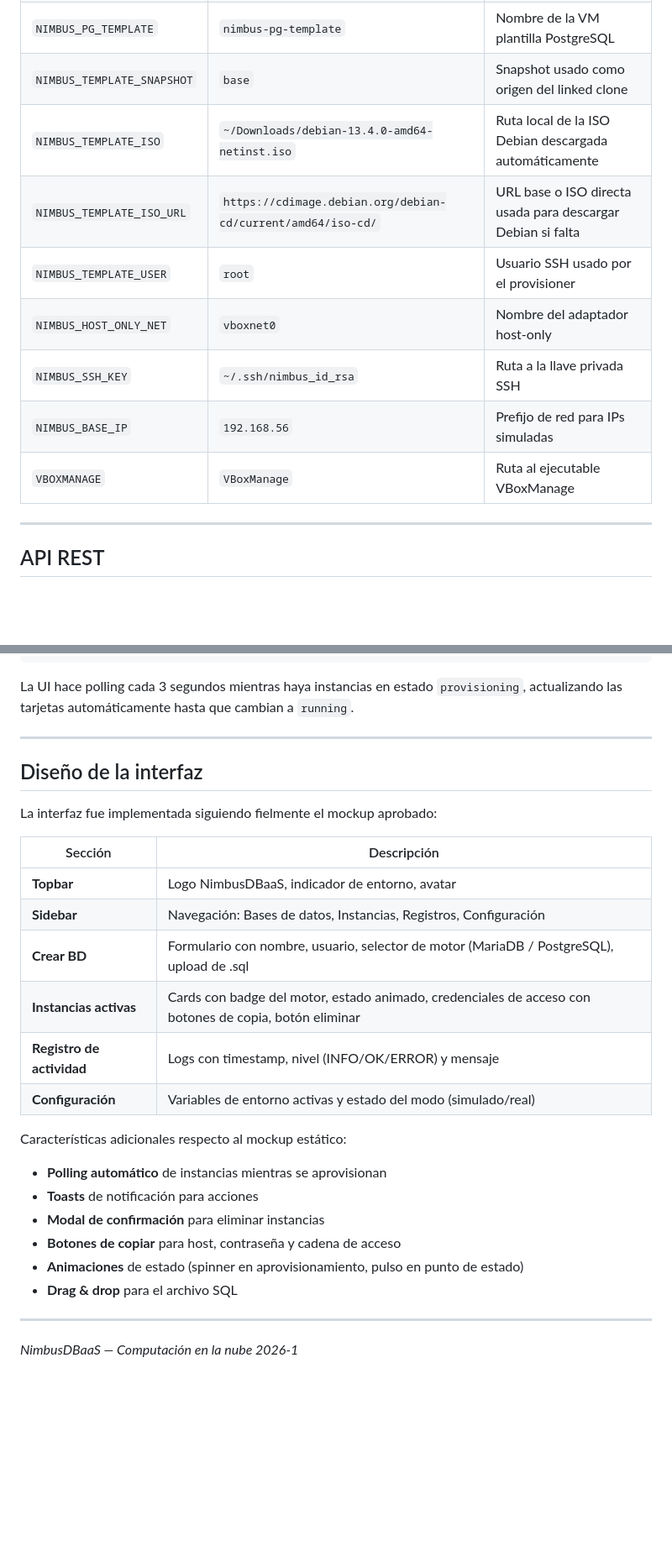
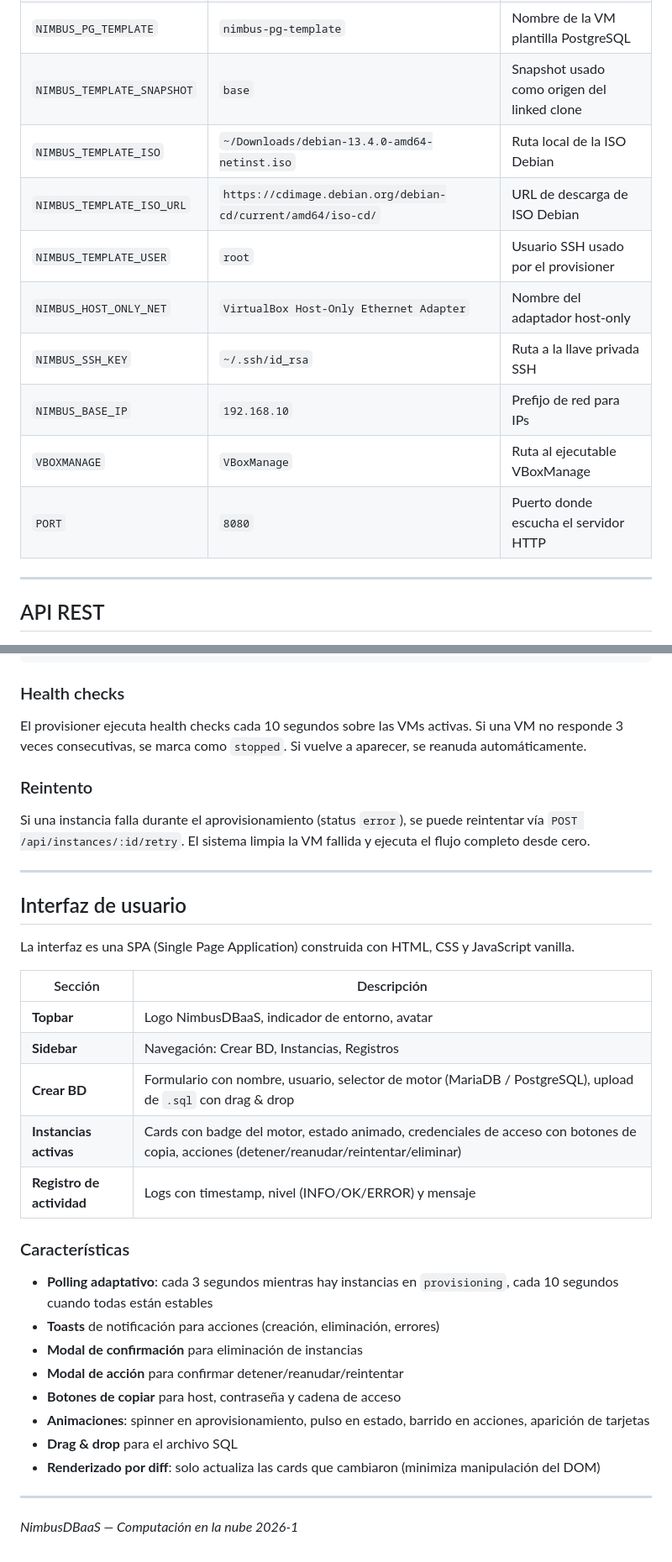
Before and after one commit to JhonyAlexanderPerea/NimbusDBaaS, a Markdown page: README.md, 2 parts joined by grey strips. Shown at 84% size. Drawn GitHub-style; blank space fills up the shorter version.

````diff
--- a/README.md
+++ b/README.md
@@ -242,13 +236,14 @@ VBoxManage controlvm nimbus-pg-template poweroff
 | `NIMBUS_MARIADB_TEMPLATE` | `nimbus-mariadb-template` | Nombre de la VM plantilla MariaDB |
 | `NIMBUS_PG_TEMPLATE` | `nimbus-pg-template` | Nombre de la VM plantilla PostgreSQL |
 | `NIMBUS_TEMPLATE_SNAPSHOT` | `base` | Snapshot usado como origen del linked clone |
-| `NIMBUS_TEMPLATE_ISO` | `~/Downloads/debian-13.4.0-amd64-netinst.iso` | Ruta local de la ISO Debian descargada automáticamente |
-| `NIMBUS_TEMPLATE_ISO_URL` | `https://cdimage.debian.org/debian-cd/current/amd64/iso-cd/` | URL base o ISO directa usada para descargar Debian si falta |
+| `NIMBUS_TEMPLATE_ISO` | `~/Downloads/debian-13.4.0-amd64-netinst.iso` | Ruta local de la ISO Debian |
+| `NIMBUS_TEMPLATE_ISO_URL` | `https://cdimage.debian.org/debian-cd/current/amd64/iso-cd/` | URL de descarga de ISO Debian |
 | `NIMBUS_TEMPLATE_USER` | `root` | Usuario SSH usado por el provisioner |
-| `NIMBUS_HOST_ONLY_NET` | `vboxnet0` | Nombre del adaptador host-only |
-| `NIMBUS_SSH_KEY` | `~/.ssh/nimbus_id_rsa` | Ruta a la llave privada SSH |
-| `NIMBUS_BASE_IP` | `192.168.56` | Prefijo de red para IPs simuladas |
+| `NIMBUS_HOST_ONLY_NET` | `VirtualBox Host-Only Ethernet Adapter` | Nombre del adaptador host-only |
+| `NIMBUS_SSH_KEY` | `~/.ssh/id_rsa` | Ruta a la llave privada SSH |
+| `NIMBUS_BASE_IP` | `192.168.10` | Prefijo de red para IPs |
 | `VBOXMANAGE` | `VBoxManage` | Ruta al ejecutable VBoxManage |
+| `PORT` | `8080` | Puerto donde escucha el servidor HTTP |
 
 ---
 
@@ -331,30 +339,38 @@ POST /api/instances
                 └─ Log: "Instancia lista — host asignado X.X.X.X"
 ```
 
-La UI hace polling cada 3 segundos mientras haya instancias en estado `provisioning`, actualizando las tarjetas automáticamente hasta que cambian a `running`.
+### Health checks
+
+El provisioner ejecuta health checks cada 10 segundos sobre las VMs activas. Si una VM no responde 3 veces consecutivas, se marca como `stopped`. Si vuelve a aparecer, se reanuda automáticamente.
+
+### Reintento
+
+Si una instancia falla durante el aprovisionamiento (status `error`), se puede reintentar vía `POST /api/instances/:id/retry`. El sistema limpia la VM fallida y ejecuta el flujo completo desde cero.
 
 ---
 
-## Diseño de la interfaz
+## Interfaz de usuario
 
-La interfaz fue implementada siguiendo fielmente el mockup aprobado:
+La interfaz es una SPA (Single Page Application) construida con HTML, CSS y JavaScript vanilla.
 
 | Sección | Descripción |
 |---|---|
 | **Topbar** | Logo NimbusDBaaS, indicador de entorno, avatar |
-| **Sidebar** | Navegación: Bases de datos, Instancias, Registros, Configuración |
-| **Crear BD** | Formulario con nombre, usuario, selector de motor (MariaDB / PostgreSQL), upload de .sql |
-| **Instancias activas** | Cards con badge del motor, estado animado, credenciales de acceso con botones de copia, botón eliminar |
+| **Sidebar** | Navegación: Crear BD, Instancias, Registros |
+| **Crear BD** | Formulario con nombre, usuario, selector de motor (MariaDB / PostgreSQL), upload de `.sql` con drag & drop |
+| **Instancias activas** | Cards con badge del motor, estado animado, credenciales de acceso con botones de copia, acciones (detener/reanudar/reintentar/eliminar) |
 | **Registro de actividad** | Logs con timestamp, nivel (INFO/OK/ERROR) y mensaje |
-| **Configuración** | Variables de entorno activas y estado del modo (simulado/real) |
 
-Características adicionales respecto al mockup estático:
-- **Polling automático** de instancias mientras se aprovisionan
-- **Toasts** de notificación para acciones
-- **Modal de confirmación** para eliminar instancias
+### Características
+
+- **Polling adaptativo**: cada 3 segundos mientras hay instancias en `provisioning`, cada 10 segundos cuando todas están estables
+- **Toasts** de notificación para acciones (creación, eliminación, errores)
+- **Modal de confirmación** para eliminación de instancias
+- **Modal de acción** para confirmar detener/reanudar/reintentar
 - **Botones de copiar** para host, contraseña y cadena de acceso
-- **Animaciones** de estado (spinner en aprovisionamiento, pulso en punto de estado)
+- **Animaciones**: spinner en aprovisionamiento, pulso en estado, barrido en acciones, aparición de tarjetas
 - **Drag & drop** para el archivo SQL
+- **Renderizado por diff**: solo actualiza las cards que cambiaron (minimiza manipulación del DOM)
 
 ---
 
````
Also changed, not shown: other parts of README.md (+48 -41 lines).
